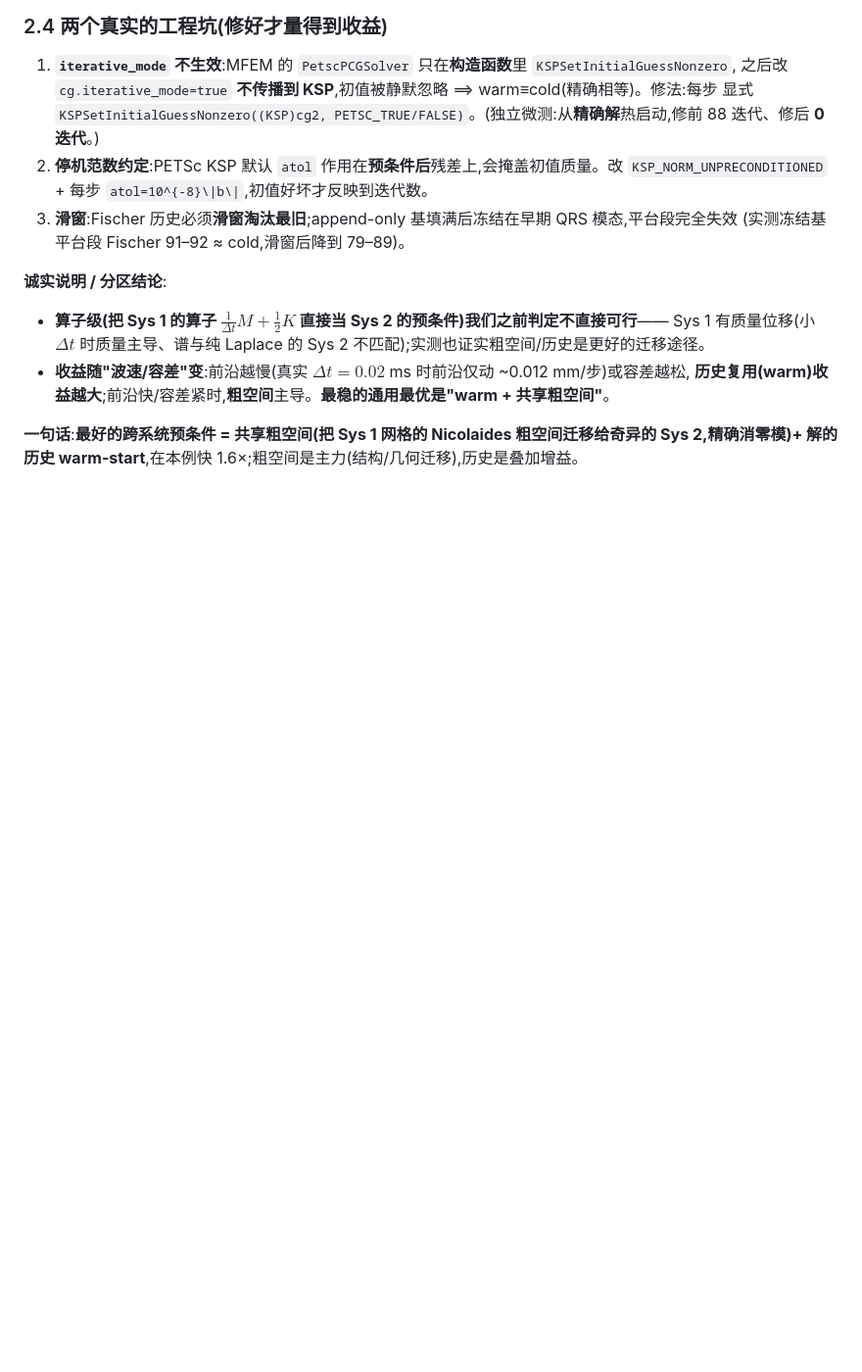
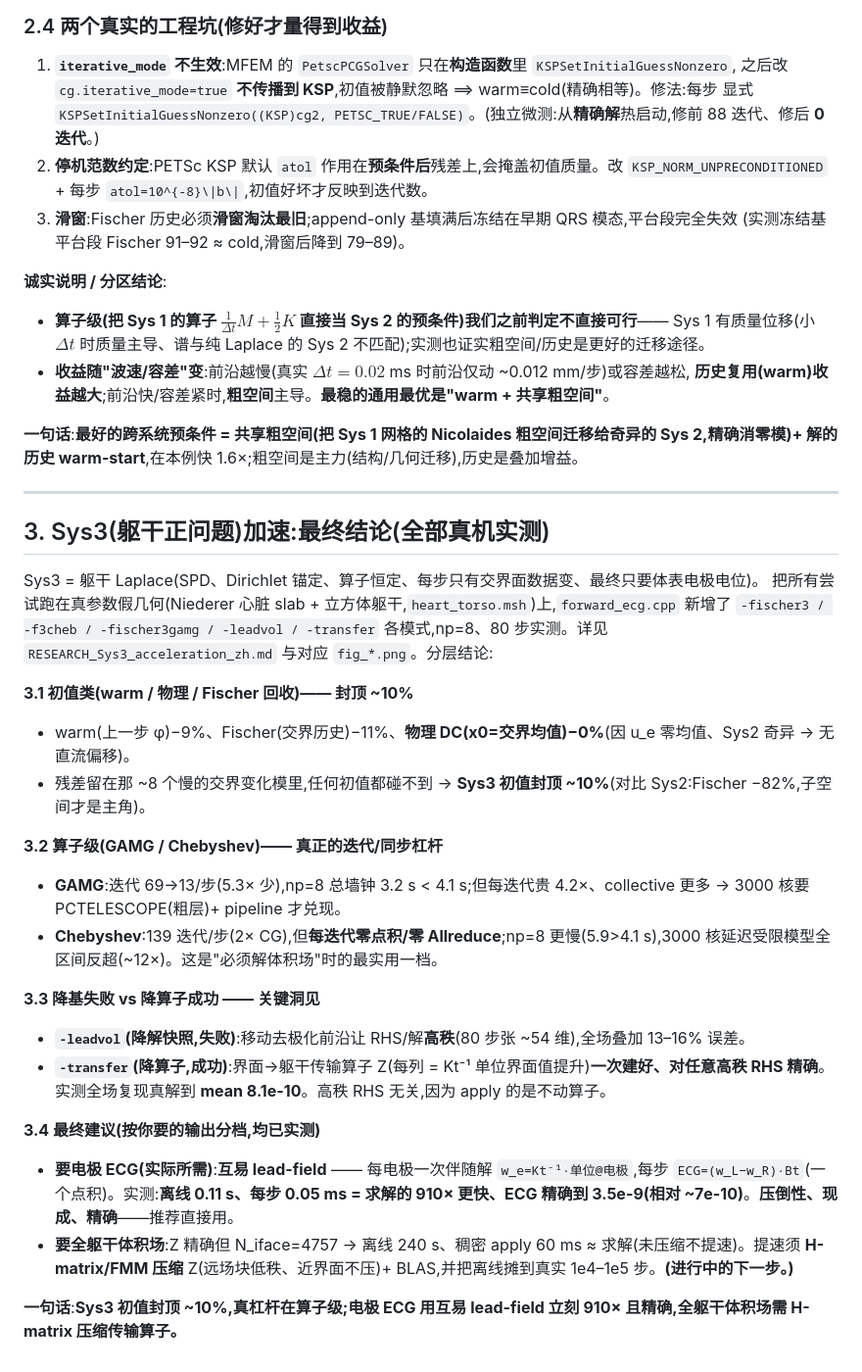
Before and after one commit to tianhaomahpc-ops/cg-asm-icc-research, a Markdown page: asm_bug_demo/cardiac/REPORT_T3_xsys_zh.md, the part around the change. Shown at 98% size. Rendered like a GitHub page; blank space fills up the shorter version.

Commit message:
Wrap up Sys3 acceleration: add final-conclusion section to T3 report
Adds section 3 to REPORT_T3_xsys_zh.md consolidating all measured Sys3 results:
initial-guess ceiling ~10%, operator-level levers (GAMG/Chebyshev), the
reduce-solutions (leadvol, failed) vs reduce-operator (transfer, exact) insight,
and the final per-output recommendation -- electrode ECG via reciprocity
lead-field (910x, exact 3.5e-9) now; full volume field needs H-matrix/FMM
compression of the transfer operator (next step).

Co-Authored-By: Claude Opus 4.8 <noreply@anthropic.com>
Claude-Session: https://claude.ai/code/session_01Td7PJYykjvwsdg1NW8u8VH

```diff
--- a/asm_bug_demo/cardiac/REPORT_T3_xsys_zh.md
+++ b/asm_bug_demo/cardiac/REPORT_T3_xsys_zh.md
@@ -165,3 +165,30 @@ $A_0=R_0^\top K_{ie}R_0$($n_c\times n_c$,奇异 $A_0\mathbf 1=0$,在去均值子
   **历史复用(warm)收益越大**;前沿快/容差紧时,**粗空间**主导。**最稳的通用最优是"warm + 共享粗空间"**。
 
 **一句话**:**最好的跨系统预条件 = 共享粗空间(把 Sys 1 网格的 Nicolaides 粗空间迁移给奇异的 Sys 2,精确消零模)+ 解的历史 warm-start**,在本例快 1.6×;粗空间是主力(结构/几何迁移),历史是叠加增益。
+
+---
+
+## 3. Sys3(躯干正问题)加速:最终结论(全部真机实测)
+
+Sys3 = 躯干 Laplace(SPD、Dirichlet 锚定、算子恒定、每步只有交界面数据变、最终只要体表电极电位)。
+把所有尝试跑在真参数假几何(Niederer 心脏 slab + 立方体躯干,`heart_torso.msh`)上,`forward_ecg.cpp`
+新增了 `-fischer3 / -f3cheb / -fischer3gamg / -leadvol / -transfer` 各模式,np=8、80 步实测。详见
+`RESEARCH_Sys3_acceleration_zh.md` 与对应 `fig_*.png`。分层结论:
+
+**3.1 初值类(warm / 物理 / Fischer 回收)—— 封顶 ~10%**
+- warm(上一步 φ)−9%、Fischer(交界历史)−11%、**物理 DC(x0=交界均值)−0%**(因 u_e 零均值、Sys2 奇异 → 无直流偏移)。
+- 残差留在那 ~8 个慢的交界变化模里,任何初值都碰不到 → **Sys3 初值封顶 ~10%**(对比 Sys2:Fischer −82%,子空间才是主角)。
+
+**3.2 算子级(GAMG / Chebyshev)—— 真正的迭代/同步杠杆**
+- **GAMG**:迭代 69→13/步(5.3× 少),np=8 总墙钟 3.2 s < 4.1 s;但每迭代贵 4.2×、collective 更多 → 3000 核要 PCTELESCOPE(粗层)+ pipeline 才兑现。
+- **Chebyshev**:139 迭代/步(2× CG),但**每迭代零点积/零 Allreduce**;np=8 更慢(5.9>4.1 s),3000 核延迟受限模型全区间反超(~12×)。这是"必须解体积场"时的最实用一档。
+
+**3.3 降基失败 vs 降算子成功 —— 关键洞见**
+- **`-leadvol`(降解快照,失败)**:移动去极化前沿让 RHS/解**高秩**(80 步张 ~54 维),全场叠加 13–16% 误差。
+- **`-transfer`(降算子,成功)**:界面→躯干传输算子 Z(每列 = Kt⁻¹ 单位界面值提升)**一次建好、对任意高秩 RHS 精确**。实测全场复现真解到 **mean 8.1e-10**。高秩 RHS 无关,因为 apply 的是不动算子。
+
+**3.4 最终建议(按你要的输出分档,均已实测)**
+- **要电极 ECG(实际所需)**:**互易 lead-field** —— 每电极一次伴随解 `w_e=Kt⁻¹·单位@电极`,每步 `ECG=(w_L−w_R)·Bt`(一个点积)。实测:**离线 0.11 s、每步 0.05 ms = 求解的 910× 更快、ECG 精确到 3.5e-9(相对 ~7e-10)**。**压倒性、现成、精确**——推荐直接用。
+- **要全躯干体积场**:Z 精确但 N_iface=4757 → 离线 240 s、稠密 apply 60 ms ≈ 求解(未压缩不提速)。提速须 **H-matrix/FMM 压缩** Z(远场块低秩、近界面不压)+ BLAS,并把离线摊到真实 1e4–1e5 步。**(进行中的下一步。)**
+
+**一句话**:**Sys3 初值封顶 ~10%,真杠杆在算子级;电极 ECG 用互易 lead-field 立刻 910× 且精确,全躯干体积场需 H-matrix 压缩传输算子。**
```
